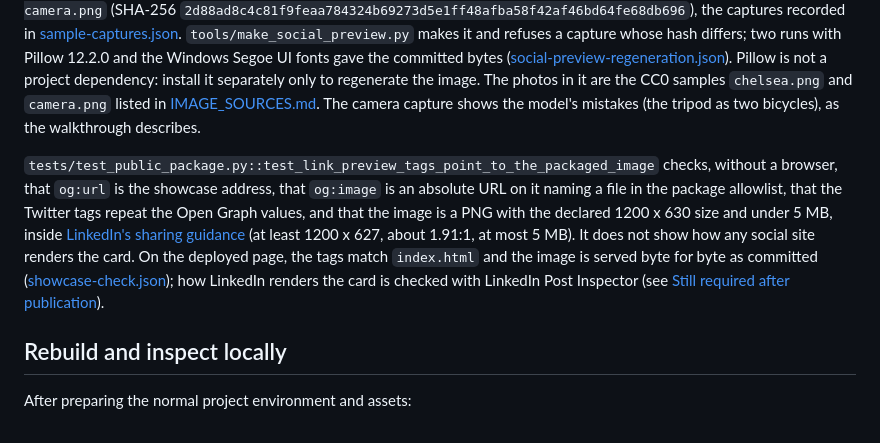
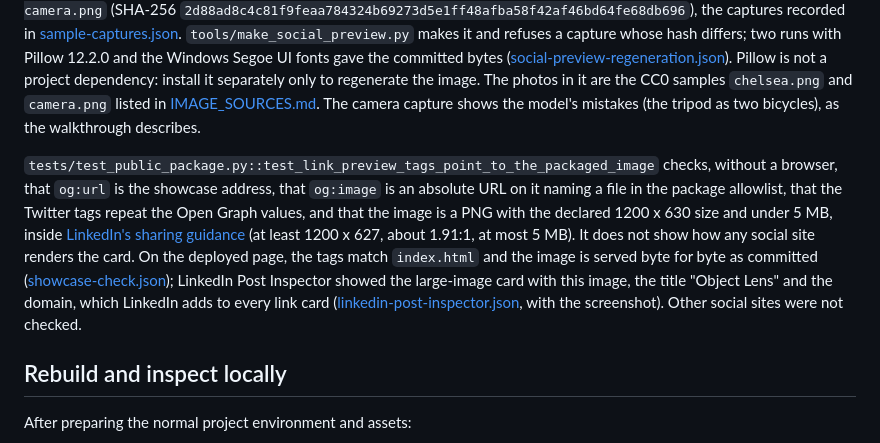
Before and after one commit to lejie710/object-lens, a Markdown page: docs/PUBLIC_DEMO.md, the part around the change. Drawn GitHub-style.

```diff
--- a/docs/PUBLIC_DEMO.md
+++ b/docs/PUBLIC_DEMO.md
@@ -26,7 +26,7 @@ Social sites such as LinkedIn build a link's preview card from tags in the page,
 
 `dist/social-preview.png` (1200 x 630 PNG, 241,051 bytes, SHA-256 `7d64ce633b0ec4ea18ea545367f2807aef2cc276e01b44f3cae680715bb6897c`) shows the app name, the line "Object detection in your browser", "Try it on your own photo." and two overlapping real-model captures from `docs/screenshots/app`: `sample-chelsea.png` (SHA-256 `0232a8be9b62c61249b4544c5d40f17adf47dee76582e0fb1461a860172bf6ee`) and `sample-camera.png` (SHA-256 `2d88ad8c4c81f9feaa784324b69273d5e1ff48afba58f42af46bd64fe68db696`), the captures recorded in [sample-captures.json](evidence/sample-captures.json). `tools/make_social_preview.py` makes it and refuses a capture whose hash differs; two runs with Pillow 12.2.0 and the Windows Segoe UI fonts gave the committed bytes ([social-preview-regeneration.json](evidence/social-preview-regeneration.json)). Pillow is not a project dependency: install it separately only to regenerate the image. The photos in it are the CC0 samples `chelsea.png` and `camera.png` listed in [IMAGE_SOURCES.md](IMAGE_SOURCES.md). The camera capture shows the model's mistakes (the tripod as two bicycles), as the walkthrough describes.
 
-`tests/test_public_package.py::test_link_preview_tags_point_to_the_packaged_image` checks, without a browser, that `og:url` is the showcase address, that `og:image` is an absolute URL on it naming a file in the package allowlist, that the Twitter tags repeat the Open Graph values, and that the image is a PNG with the declared 1200 x 630 size and under 5 MB, inside [LinkedIn's sharing guidance](https://www.linkedin.com/help/linkedin/answer/a521928) (at least 1200 x 627, about 1.91:1, at most 5 MB). It does not show how any social site renders the card. On the deployed page, the tags match `index.html` and the image is served byte for byte as committed ([showcase-check.json](evidence/showcase-check.json)); how LinkedIn renders the card is checked with LinkedIn Post Inspector (see [Still required after publication](#still-required-after-publication)).
+`tests/test_public_package.py::test_link_preview_tags_point_to_the_packaged_image` checks, without a browser, that `og:url` is the showcase address, that `og:image` is an absolute URL on it naming a file in the package allowlist, that the Twitter tags repeat the Open Graph values, and that the image is a PNG with the declared 1200 x 630 size and under 5 MB, inside [LinkedIn's sharing guidance](https://www.linkedin.com/help/linkedin/answer/a521928) (at least 1200 x 627, about 1.91:1, at most 5 MB). It does not show how any social site renders the card. On the deployed page, the tags match `index.html` and the image is served byte for byte as committed ([showcase-check.json](evidence/showcase-check.json)); LinkedIn Post Inspector showed the large-image card with this image, the title "Object Lens" and the domain, which LinkedIn adds to every link card ([linkedin-post-inspector.json](evidence/linkedin-post-inspector.json), with the screenshot). Other social sites were not checked.
 
 ## Rebuild and inspect locally
 
```
Also changed, not shown: docs/VERIFICATION.md (+1 -1 lines), docs/evidence/README.md (+2 -1 lines), docs/evidence/linkedin-post-inspector.png (added), 1 other file.
